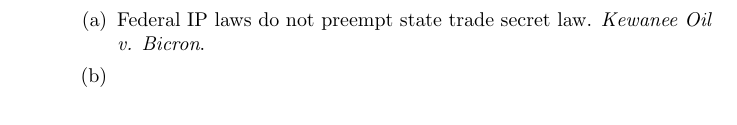
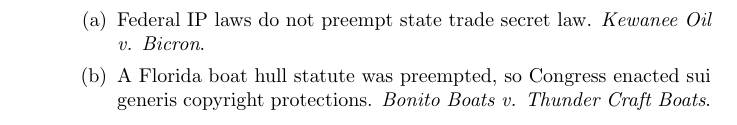
Before and after one commit to morninj/intellectual-property-outline, a LaTeX document (outline.tex, which reads sections/overview.tex): part of page 29 of 118, cut so that both start at the same text. Compiled offline with pdfLaTeX.

```diff
--- a/sections/overview.tex
+++ b/sections/overview.tex
@@ -749,6 +749,8 @@
     \begin{enumerate}
         \item Federal IP laws do not preempt state trade secret law.
         \emph{Kewanee Oil v. Bicron}.
-        \item
+        \item A Florida boat hull statute was preempted, so Congress enacted
+        sui generis copyright protections. \emph{Bonito Boats v. Thunder Craft
+        Boats}.
     \end{enumerate}
 \end{enumerate}
```
